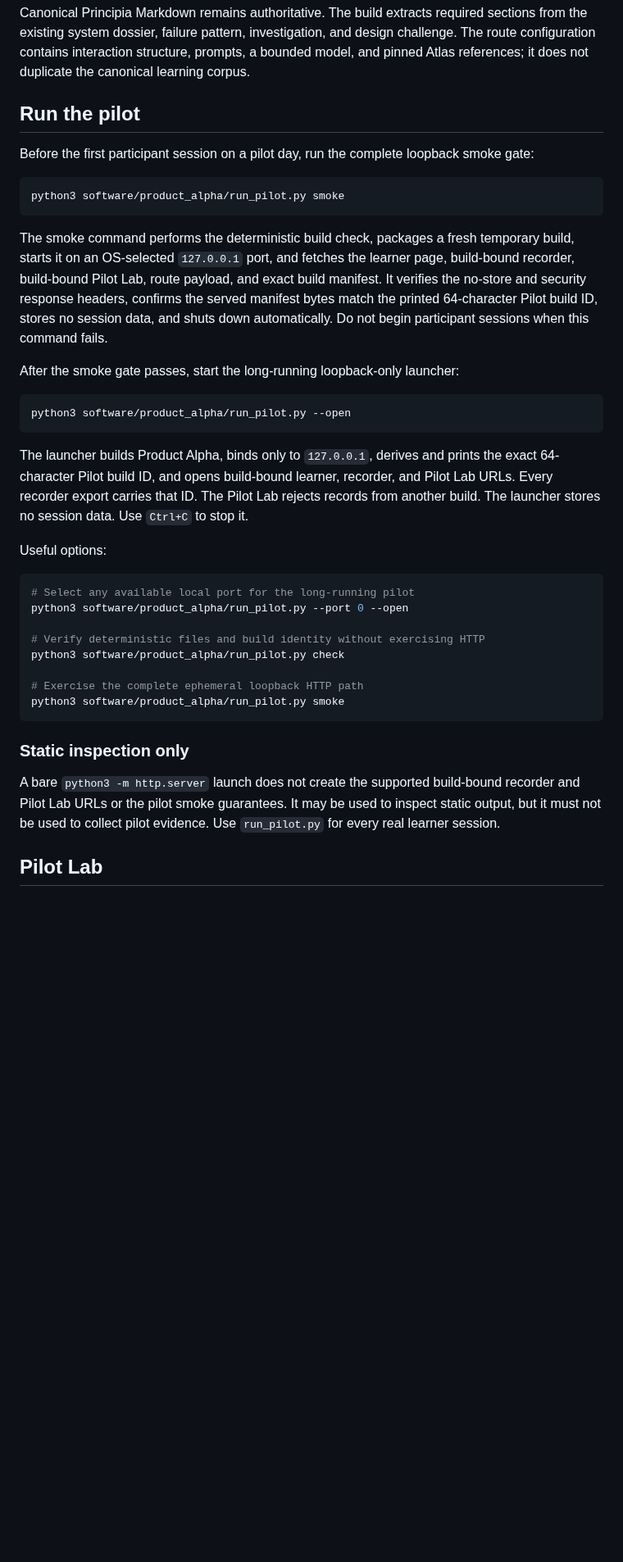
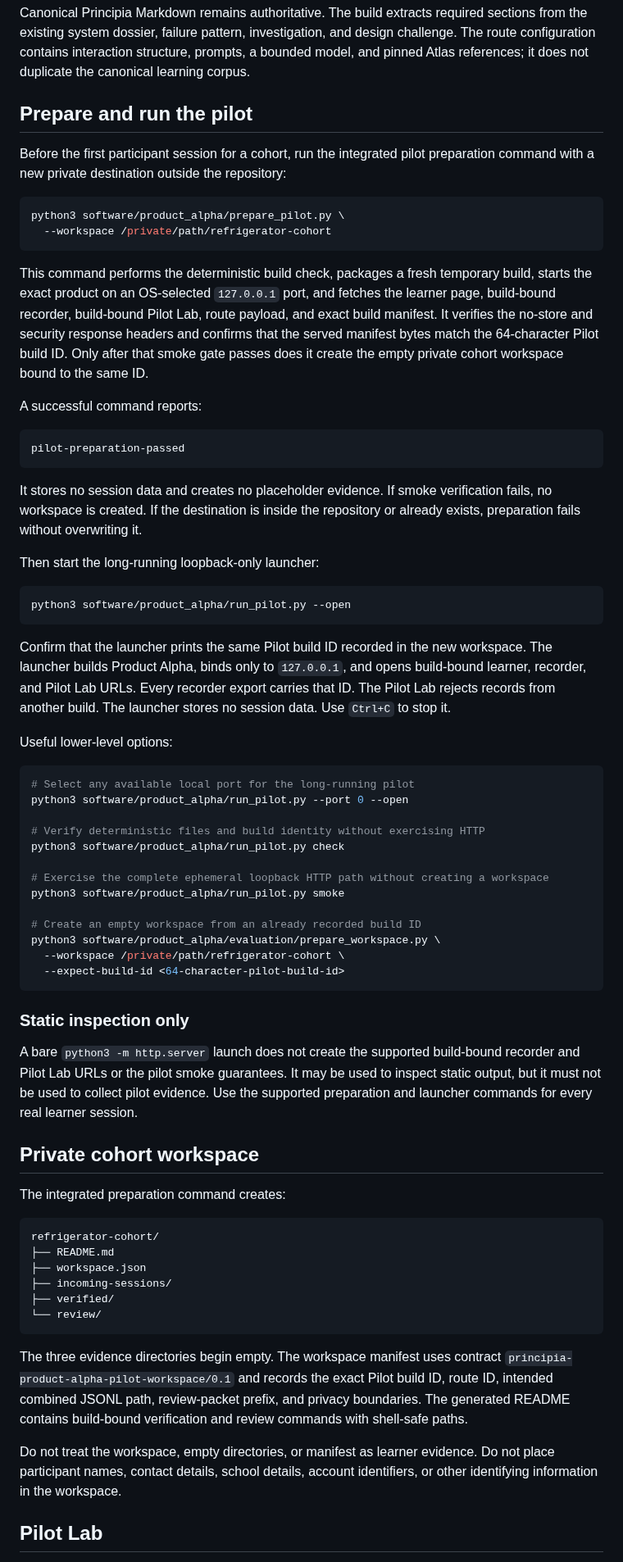
Before and after one commit to Rhodan-lab/principle-to-system, a Markdown page: software/product_alpha/README.md, the part around one of its changes. Shown at 82% size. GitHub-like rendering; blank space fills up the shorter version.

Commit message:
Document integrated pilot preparation

````diff
--- a/software/product_alpha/README.md
+++ b/software/product_alpha/README.md
@@ -14,25 +14,34 @@ The first route asks a learner to understand a domestic refrigerator through fiv
 
 Canonical Principia Markdown remains authoritative. The build extracts required sections from the existing system dossier, failure pattern, investigation, and design challenge. The route configuration contains interaction structure, prompts, a bounded model, and pinned Atlas references; it does not duplicate the canonical learning corpus.
 
-## Run the pilot
+## Prepare and run the pilot
 
-Before the first participant session on a pilot day, run the complete loopback smoke gate:
+Before the first participant session for a cohort, run the integrated pilot preparation command with a new private destination outside the repository:
 
 ```bash
-python3 software/product_alpha/run_pilot.py smoke
+python3 software/product_alpha/prepare_pilot.py \
+  --workspace /private/path/refrigerator-cohort
 ```
 
-The smoke command performs the deterministic build check, packages a fresh temporary build, starts it on an OS-selected `127.0.0.1` port, and fetches the learner page, build-bound recorder, build-bound Pilot Lab, route payload, and exact build manifest. It verifies the no-store and security response headers, confirms the served manifest bytes match the printed 64-character Pilot build ID, stores no session data, and shuts down automatically. Do not begin participant sessions when this command fails.
+This command performs the deterministic build check, packages a fresh temporary build, starts the exact product on an OS-selected `127.0.0.1` port, and fetches the learner page, build-bound recorder, build-bound Pilot Lab, route payload, and exact build manifest. It verifies the no-store and security response headers and confirms that the served manifest bytes match the 64-character Pilot build ID. Only after that smoke gate passes does it create the empty private cohort workspace bound to the same ID.
 
-After the smoke gate passes, start the long-running loopback-only launcher:
+A successful command reports:
+
+```text
+pilot-preparation-passed
+```
+
+It stores no session data and creates no placeholder evidence. If smoke verification fails, no workspace is created. If the destination is inside the repository or already exists, preparation fails without overwriting it.
+
+Then start the long-running loopback-only launcher:
 
 ```bash
 python3 software/product_alpha/run_pilot.py --open
 ```
 
-The launcher builds Product Alpha, binds only to `127.0.0.1`, derives and prints the exact 64-character Pilot build ID, and opens build-bound learner, recorder, and Pilot Lab URLs. Every recorder export carries that ID. The Pilot Lab rejects records from another build. The launcher stores no session data. Use `Ctrl+C` to stop it.
+Confirm that the launcher prints the same Pilot build ID recorded in the new workspace. The launcher builds Product Alpha, binds only to `127.0.0.1`, and opens build-bound learner, recorder, and Pilot Lab URLs. Every recorder export carries that ID. The Pilot Lab rejects records from another build. The launcher stores no session data. Use `Ctrl+C` to stop it.
 
-Useful options:
+Useful lower-level options:
 
 ```bash
 # Select any available local port for the long-running pilot
@@ -41,13 +50,35 @@ python3 software/product_alpha/run_pilot.py --port 0 --open
 # Verify deterministic files and build identity without exercising HTTP
 python3 software/product_alpha/run_pilot.py check
 
-# Exercise the complete ephemeral loopback HTTP path
+# Exercise the complete ephemeral loopback HTTP path without creating a workspace
 python3 software/product_alpha/run_pilot.py smoke
+
+# Create an empty workspace from an already recorded build ID
+python3 software/product_alpha/evaluation/prepare_workspace.py \
+  --workspace /private/path/refrigerator-cohort \
+  --expect-build-id <64-character-pilot-build-id>
 ```
 
 ### Static inspection only
 
-A bare `python3 -m http.server` launch does not create the supported build-bound recorder and Pilot Lab URLs or the pilot smoke guarantees. It may be used to inspect static output, but it must not be used to collect pilot evidence. Use `run_pilot.py` for every real learner session.
+A bare `python3 -m http.server` launch does not create the supported build-bound recorder and Pilot Lab URLs or the pilot smoke guarantees. It may be used to inspect static output, but it must not be used to collect pilot evidence. Use the supported preparation and launcher commands for every real learner session.
+
+## Private cohort workspace
+
+The integrated preparation command creates:
+
+```text
+refrigerator-cohort/
+├── README.md
+├── workspace.json
+├── incoming-sessions/
+├── verified/
+└── review/
+```
+
+The three evidence directories begin empty. The workspace manifest uses contract `principia-product-alpha-pilot-workspace/0.1` and records the exact Pilot build ID, route ID, intended combined JSONL path, review-packet prefix, and privacy boundaries. The generated README contains build-bound verification and review commands with shell-safe paths.
+
+Do not treat the workspace, empty directories, or manifest as learner evidence. Do not place participant names, contact details, school details, account identifiers, or other identifying information in the workspace.
 
 ## Pilot Lab
 
````
Also changed, not shown: other parts of software/product_alpha/README.md (+4 -3 lines).
